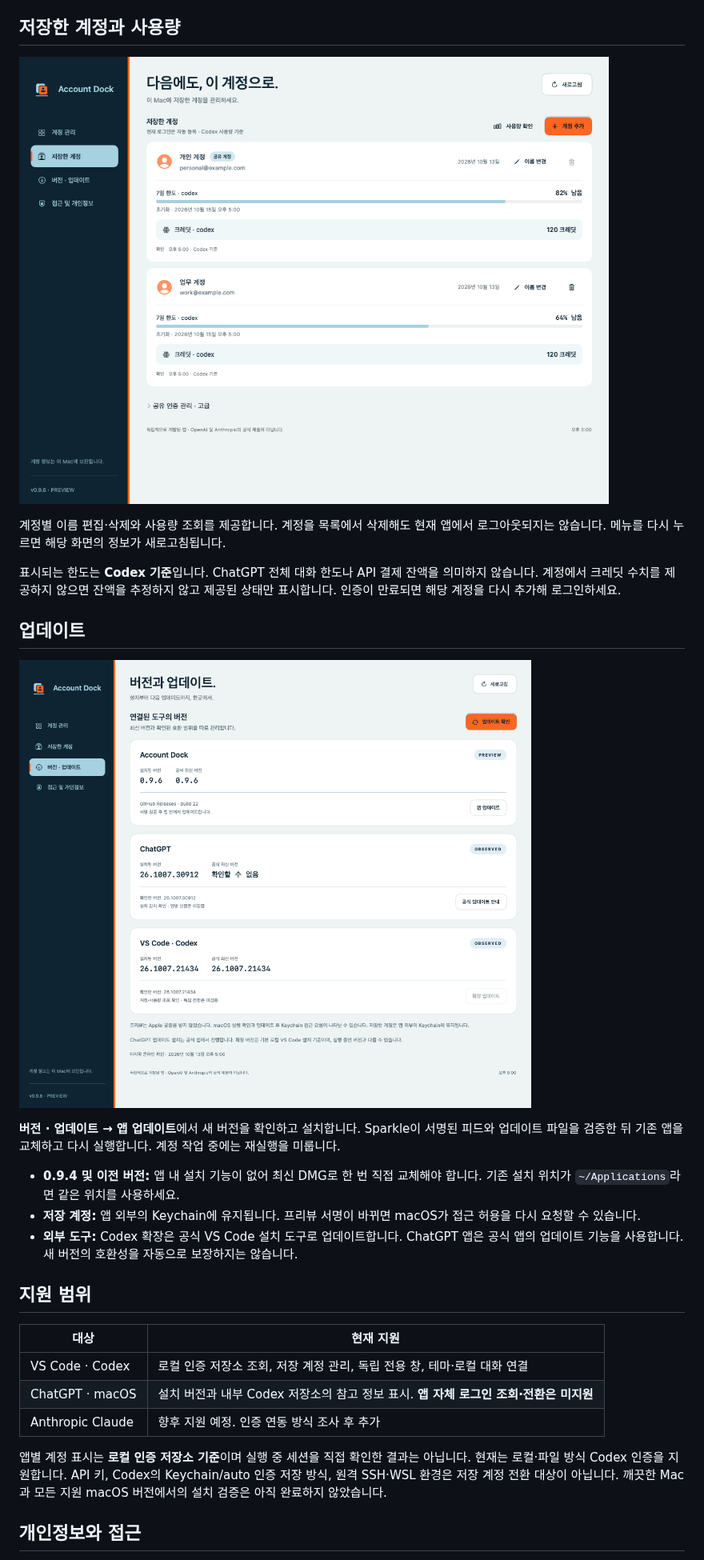
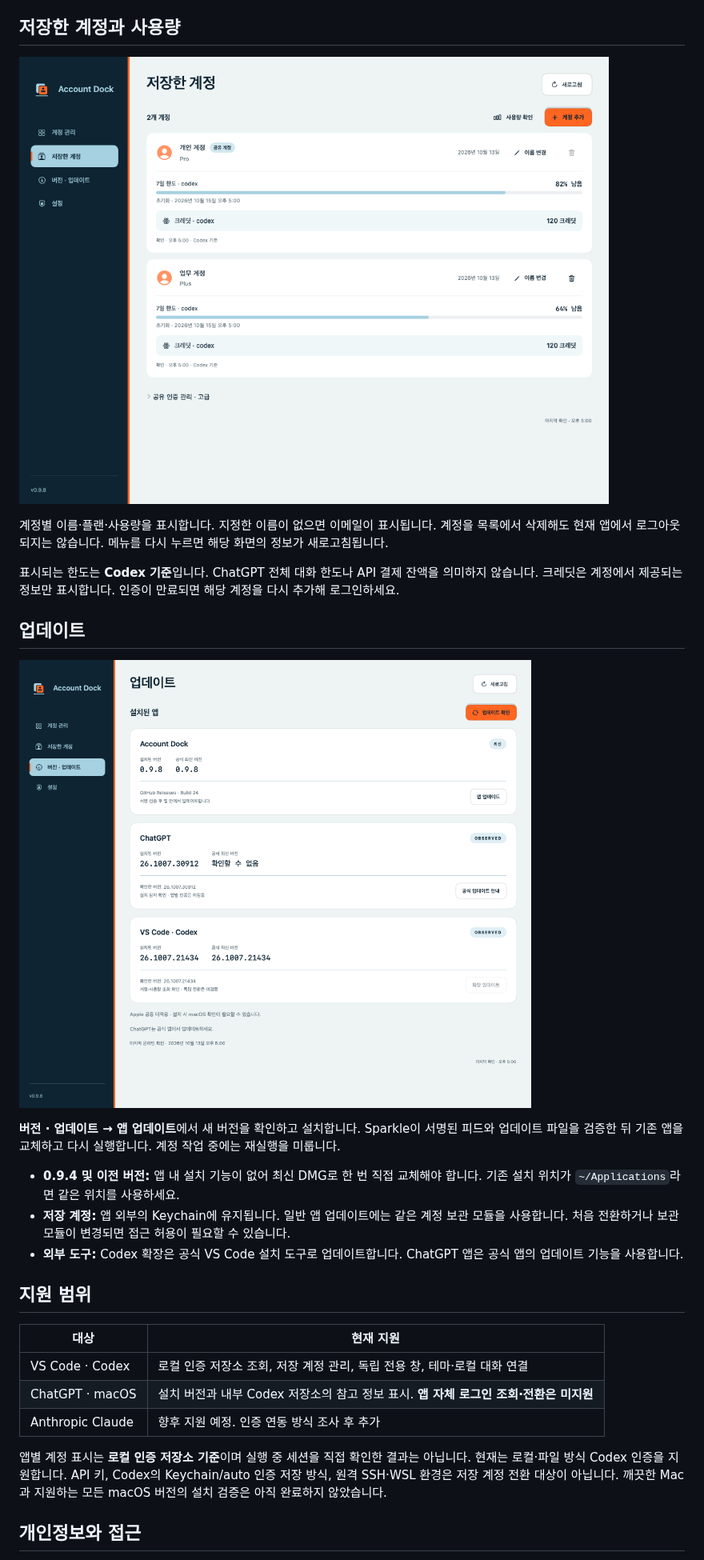
Before and after one commit to z8086486/account-dock, a Markdown page: README.md, the part around one of its changes. Shown at 80% size. GitHub-like rendering; pictures changed too: assets/saved-accounts.png, assets/updates.png.

Commit message:
Refine account UI and preserve Keychain access across updates

```diff
--- a/README.md
+++ b/README.md
@@ -55,9 +55,9 @@
 
 ![저장한 계정과 Codex 사용량](assets/saved-accounts.png)
 
-계정별 이름 편집·삭제와 사용량 조회를 제공합니다. 계정을 목록에서 삭제해도 현재 앱에서 로그아웃되지는 않습니다. 메뉴를 다시 누르면 해당 화면의 정보가 새로고침됩니다.
+계정별 이름·플랜·사용량을 표시합니다. 지정한 이름이 없으면 이메일이 표시됩니다. 계정을 목록에서 삭제해도 현재 앱에서 로그아웃되지는 않습니다. 메뉴를 다시 누르면 해당 화면의 정보가 새로고침됩니다.
 
-표시되는 한도는 **Codex 기준**입니다. ChatGPT 전체 대화 한도나 API 결제 잔액을 의미하지 않습니다. 계정에서 크레딧 수치를 제공하지 않으면 잔액을 추정하지 않고 제공된 상태만 표시합니다. 인증이 만료되면 해당 계정을 다시 추가해 로그인하세요.
+표시되는 한도는 **Codex 기준**입니다. ChatGPT 전체 대화 한도나 API 결제 잔액을 의미하지 않습니다. 크레딧은 계정에서 제공되는 정보만 표시합니다. 인증이 만료되면 해당 계정을 다시 추가해 로그인하세요.
 
 ## 업데이트
 
@@ -66,8 +66,8 @@
 **버전 · 업데이트 → 앱 업데이트**에서 새 버전을 확인하고 설치합니다. Sparkle이 서명된 피드와 업데이트 파일을 검증한 뒤 기존 앱을 교체하고 다시 실행합니다. 계정 작업 중에는 재실행을 미룹니다.
 
 - **0.9.4 및 이전 버전:** 앱 내 설치 기능이 없어 최신 DMG로 한 번 직접 교체해야 합니다. 기존 설치 위치가 `~/Applications`라면 같은 위치를 사용하세요.
-- **저장 계정:** 앱 외부의 Keychain에 유지됩니다. 프리뷰 서명이 바뀌면 macOS가 접근 허용을 다시 요청할 수 있습니다.
-- **외부 도구:** Codex 확장은 공식 VS Code 설치 도구로 업데이트합니다. ChatGPT 앱은 공식 앱의 업데이트 기능을 사용합니다. 새 버전의 호환성을 자동으로 보장하지는 않습니다.
+- **저장 계정:** 앱 외부의 Keychain에 유지됩니다. 일반 앱 업데이트에는 같은 계정 보관 모듈을 사용합니다. 처음 전환하거나 보관 모듈이 변경되면 접근 허용이 필요할 수 있습니다.
+- **외부 도구:** Codex 확장은 공식 VS Code 설치 도구로 업데이트합니다. ChatGPT 앱은 공식 앱의 업데이트 기능을 사용합니다.
 
 ## 지원 범위
 
@@ -77,7 +77,7 @@
 | ChatGPT · macOS | 설치 버전과 내부 Codex 저장소의 참고 정보 표시. **앱 자체 로그인 조회·전환은 미지원** |
 | Anthropic Claude | 향후 지원 예정. 인증 연동 방식 조사 후 추가 |
 
-앱별 계정 표시는 **로컬 인증 저장소 기준**이며 실행 중 세션을 직접 확인한 결과는 아닙니다. 현재는 로컬·파일 방식 Codex 인증을 지원합니다. API 키, Codex의 Keychain/auto 인증 저장 방식, 원격 SSH·WSL 환경은 저장 계정 전환 대상이 아닙니다. 깨끗한 Mac과 모든 지원 macOS 버전에서의 설치 검증은 아직 완료하지 않았습니다.
+앱별 계정 표시는 **로컬 인증 저장소 기준**이며 실행 중 세션을 직접 확인한 결과는 아닙니다. 현재는 로컬·파일 방식 Codex 인증을 지원합니다. API 키, Codex의 Keychain/auto 인증 저장 방식, 원격 SSH·WSL 환경은 저장 계정 전환 대상이 아닙니다. 깨끗한 Mac과 지원하는 모든 macOS 버전의 설치 검증은 아직 완료하지 않았습니다.
 
 ## 개인정보와 접근
 
```
Also changed, not shown: other parts of README.md (+12 -12 lines), RELEASE_CHECKLIST.md (+8 -1 lines), RELEASING.md (+13 -1 lines), assets/accounts.png, 13 other files.
